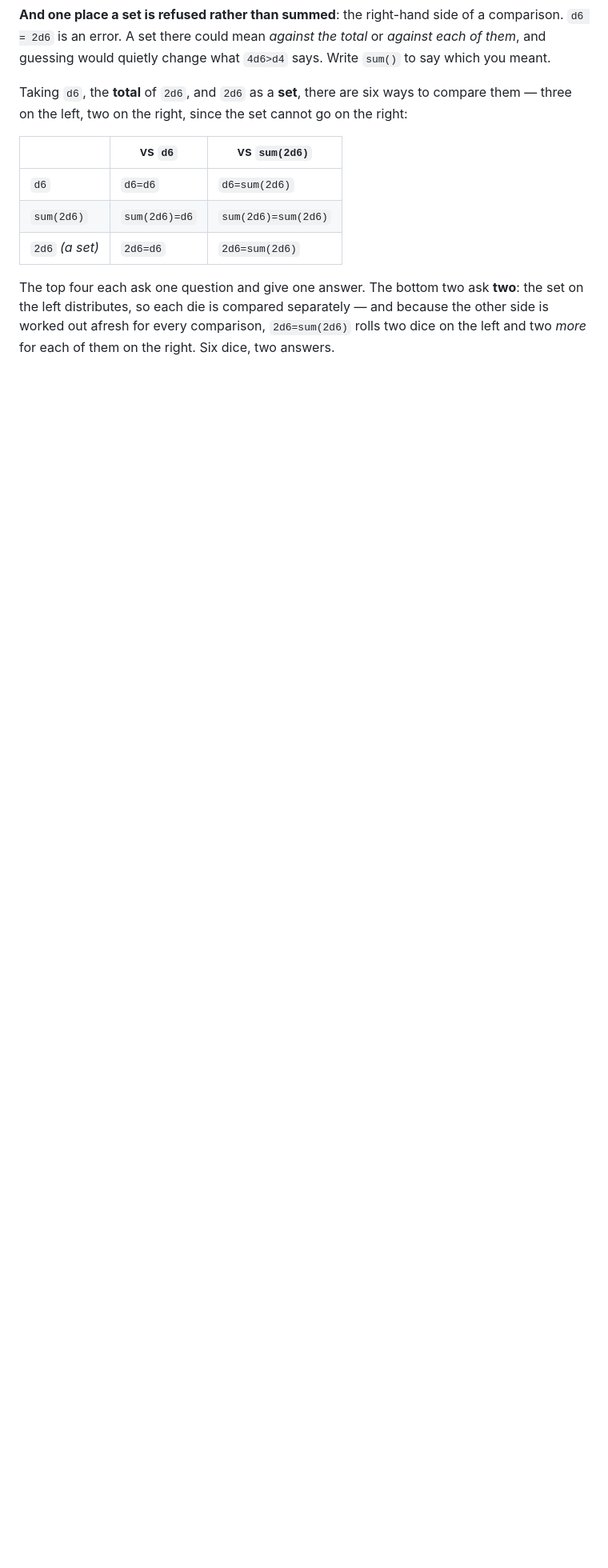
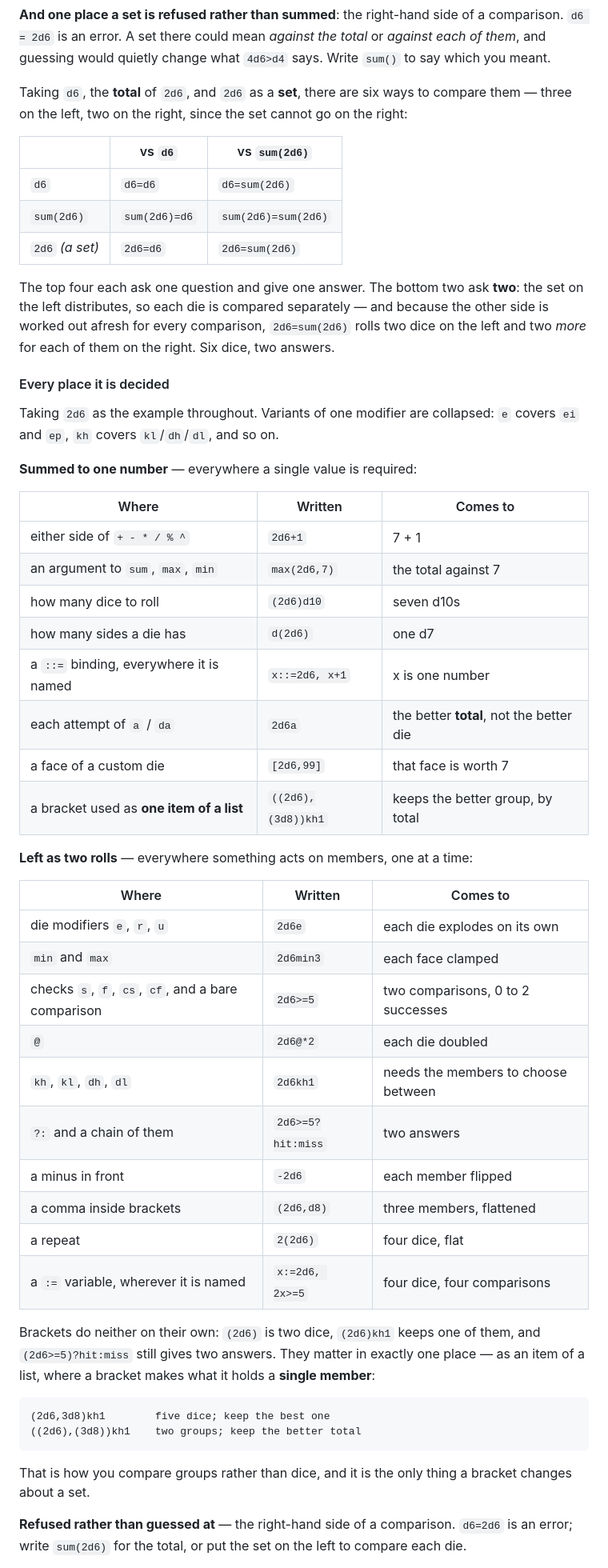
Before and after one commit to Jacykow/Jacykow.github.io, a Markdown page: random/README.md, the part around one of its changes. Shown at 80% size. Rendered like a GitHub page; blank space fills up the shorter version.

````diff
--- a/random/README.md
+++ b/random/README.md
@@ -175,3 +180,52 @@ The top four each ask one question and give one answer. The bottom two ask **two
 set on the left distributes, so each die is compared separately — and because the other
 side is worked out afresh for every comparison, `2d6=sum(2d6)` rolls two dice on the left
 and two *more* for each of them on the right. Six dice, two answers.
+
+#### Every place it is decided
+
+Taking `2d6` as the example throughout. Variants of one modifier are collapsed: `e`
+covers `ei` and `ep`, `kh` covers `kl`/`dh`/`dl`, and so on.
+
+**Summed to one number** — everywhere a single value is required:
+
+| Where | Written | Comes to |
+|---|---|---|
+| either side of `+ - * / % ^` | `2d6+1` | 7 + 1 |
+| an argument to `sum`, `max`, `min` | `max(2d6,7)` | the total against 7 |
+| how many dice to roll | `(2d6)d10` | seven d10s |
+| how many sides a die has | `d(2d6)` | one d7 |
+| a `::=` binding, everywhere it is named | `x::=2d6, x+1` | x is one number |
+| each attempt of `a` / `da` | `2d6a` | the better **total**, not the better die |
+| a face of a custom die | `[2d6,99]` | that face is worth 7 |
+| a bracket used as **one item of a list** | `((2d6),(3d8))kh1` | keeps the better group, by total |
+
+**Left as two rolls** — everywhere something acts on members, one at a time:
+
+| Where | Written | Comes to |
+|---|---|---|
+| die modifiers `e`, `r`, `u` | `2d6e` | each die explodes on its own |
+| `min` and `max` | `2d6min3` | each face clamped |
+| checks `s`, `f`, `cs`, `cf`, and a bare comparison | `2d6>=5` | two comparisons, 0 to 2 successes |
+| `@` | `2d6@*2` | each die doubled |
+| `kh`, `kl`, `dh`, `dl` | `2d6kh1` | needs the members to choose between |
+| `?:` and a chain of them | `2d6>=5?hit:miss` | two answers |
+| a minus in front | `-2d6` | each member flipped |
+| a comma inside brackets | `(2d6,d8)` | three members, flattened |
+| a repeat | `2(2d6)` | four dice, flat |
+| a `:=` variable, wherever it is named | `x:=2d6, 2x>=5` | four dice, four comparisons |
+
+Brackets do neither on their own: `(2d6)` is two dice, `(2d6)kh1` keeps one of them, and
+`(2d6>=5)?hit:miss` still gives two answers. They matter in exactly one place — as an
+item of a list, where a bracket makes what it holds a **single member**:
+
+```
+(2d6,3d8)kh1        five dice; keep the best one
+((2d6),(3d8))kh1    two groups; keep the better total
+```
+
+That is how you compare groups rather than dice, and it is the only thing a bracket
+changes about a set.
+
+**Refused rather than guessed at** — the right-hand side of a comparison. `d6=2d6` is an
+error; write `sum(2d6)` for the total, or put the set on the left to compare each die.
+
````
Also changed, not shown: other parts of random/README.md (+22 -6 lines).
